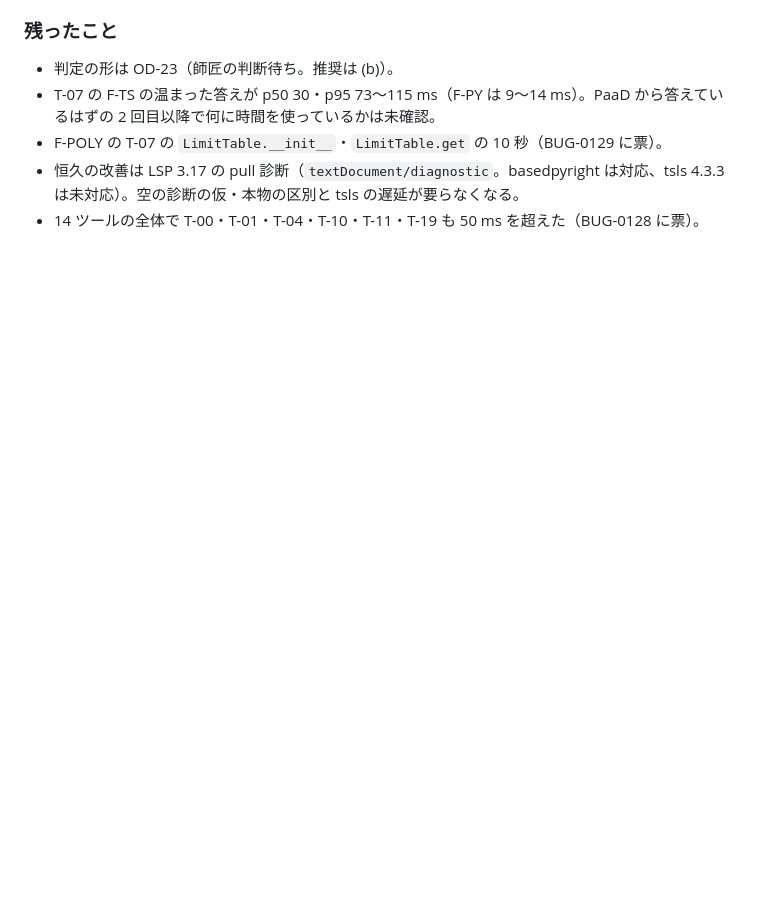
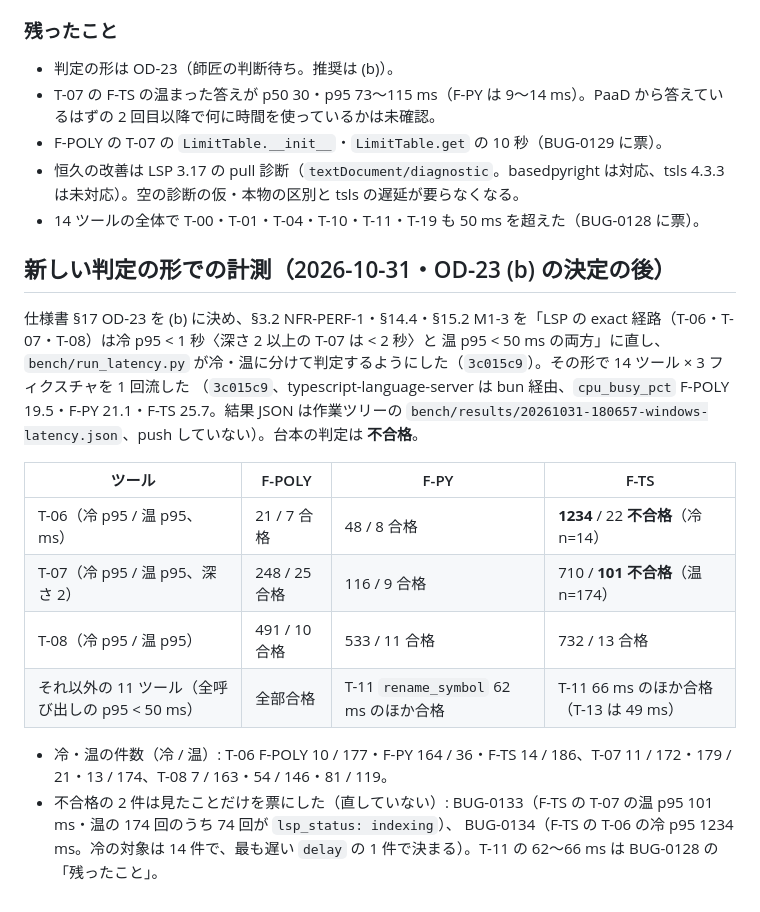
Before and after one commit to ShinichiOkas/Lucianke, a Markdown page: bugs/BUG-0058-fast-path-p95-over-50ms-t06-t07-t08-on-f-py-f-ts.md, the part around the change. GitHub-like rendering; blank space fills up the shorter version.

```diff
--- a/bugs/BUG-0058-fast-path-p95-over-50ms-t06-t07-t08-on-f-py-f-ts.md
+++ b/bugs/BUG-0058-fast-path-p95-over-50ms-t06-t07-t08-on-f-py-f-ts.md
@@ -103,3 +103,21 @@
 - F-POLY の T-07 の `LimitTable.__init__`・`LimitTable.get` の 10 秒（BUG-0129 に票）。
 - 恒久の改善は LSP 3.17 の pull 診断（`textDocument/diagnostic`。basedpyright は対応、tsls 4.3.3 は未対応）。空の診断の仮・本物の区別と tsls の遅延が要らなくなる。
 - 14 ツールの全体で T-00・T-01・T-04・T-10・T-11・T-19 も 50 ms を超えた（BUG-0128 に票）。
+
+## 新しい判定の形での計測（2026-10-31・OD-23 (b) の決定の後）
+
+仕様書 §17 OD-23 を (b) に決め、§3.2 NFR-PERF-1・§14.4・§15.2 M1-3 を「LSP の exact 経路（T-06・T-07・T-08）は冷 p95 < 1 秒〈深さ 2 以上の T-07 は < 2 秒〉と
+温 p95 < 50 ms の両方」に直し、`bench/run_latency.py` が冷・温に分けて判定するようにした（`3c015c9`）。その形で 14 ツール × 3 フィクスチャを 1 回流した
+（`3c015c9`、typescript-language-server は bun 経由、`cpu_busy_pct` F-POLY 19.5・F-PY 21.1・F-TS 25.7。結果 JSON は作業ツリーの
+`bench/results/20261031-180657-windows-latency.json`、push していない）。台本の判定は **不合格**。
+
+| ツール | F-POLY | F-PY | F-TS |
+|---|---|---|---|
+| T-06（冷 p95 / 温 p95、ms） | 21 / 7 合格 | 48 / 8 合格 | **1234** / 22 **不合格**（冷 n=14） |
+| T-07（冷 p95 / 温 p95、深さ 2） | 248 / 25 合格 | 116 / 9 合格 | 710 / **101** **不合格**（温 n=174） |
+| T-08（冷 p95 / 温 p95） | 491 / 10 合格 | 533 / 11 合格 | 732 / 13 合格 |
+| それ以外の 11 ツール（全呼び出しの p95 < 50 ms） | 全部合格 | T-11 `rename_symbol` 62 ms のほか合格 | T-11 66 ms のほか合格（T-13 は 49 ms） |
+
+- 冷・温の件数（冷 / 温）: T-06 F-POLY 10 / 177・F-PY 164 / 36・F-TS 14 / 186、T-07 11 / 172・179 / 21・13 / 174、T-08 7 / 163・54 / 146・81 / 119。
+- 不合格の 2 件は見たことだけを票にした（直していない）: BUG-0133（F-TS の T-07 の温 p95 101 ms・温の 174 回のうち 74 回が `lsp_status: indexing`）、
+  BUG-0134（F-TS の T-06 の冷 p95 1234 ms。冷の対象は 14 件で、最も遅い `delay` の 1 件で決まる）。T-11 の 62〜66 ms は BUG-0128 の「残ったこと」。
```
Also changed, not shown: bugs/BUG-0133-t07-f-ts-warm-calls-p95-over-50ms-and-report-indexing.md (added, +23 -0 lines), bugs/BUG-0134-t06-f-ts-cold-calls-p95-over-1s.md (added, +22 -0 lines).
